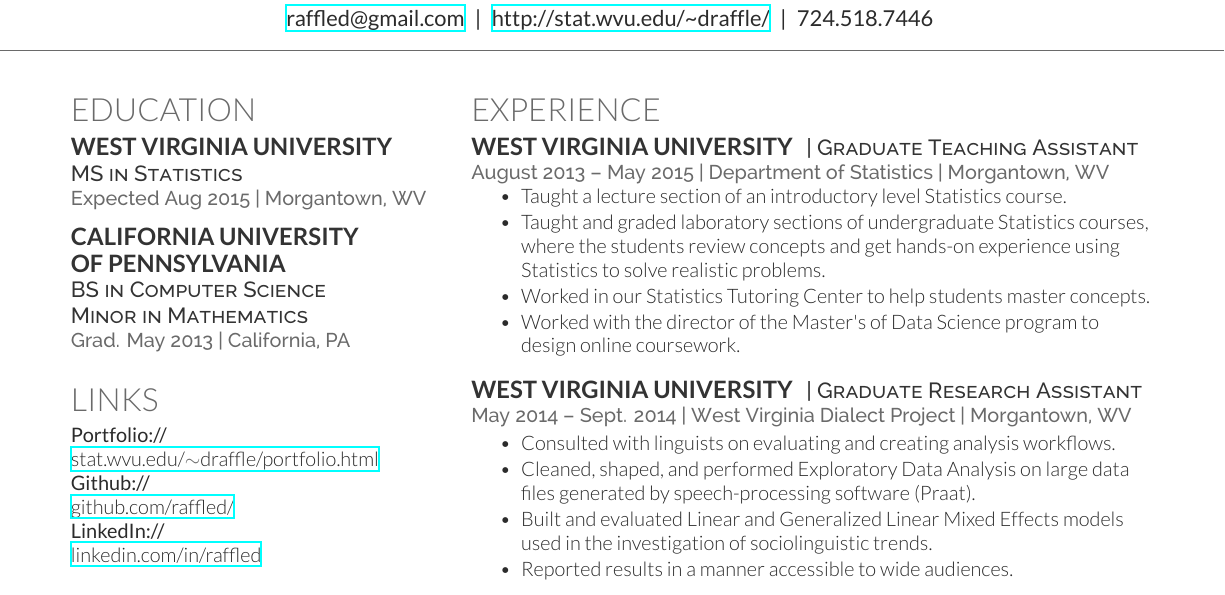
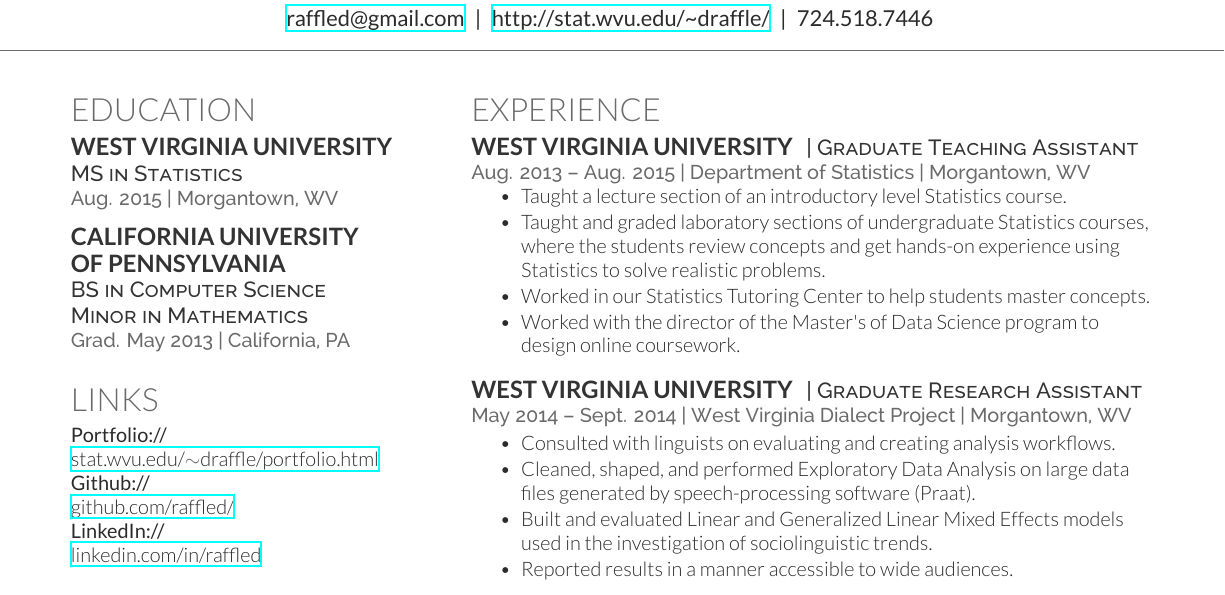
Before and after one commit to raffled/resume, a LaTeX CV (raffle_resume.tex): part of the page, cut so that both start at the same text. The pictures show the PDF file raffle_resume.pdf that the author committed with the source.

Commit message:
updated w/ graduation

```diff
--- a/raffle_resume.tex
+++ b/raffle_resume.tex
@@ -48,7 +48,7 @@
 \section{Education}
 \subsection{West Virginia University}
 \descript{MS in Statistics}
-\location{Expected Aug 2015 | Morgantown, WV}
+\location{Aug. 2015 | Morgantown, WV}
 \sectionspace % Some whitespace after the section
 
 %------------------------------------------------
@@ -154,7 +154,7 @@
 
 \runsubsection{West Virginia University}
 \descript{| Graduate Teaching Assistant}
-\location{August 2013 – May 2015 | Department of Statistics | Morgantown, WV}
+\location{Aug. 2013 – Aug. 2015 | Department of Statistics | Morgantown, WV}
 \vspace{\topsep} % Hacky fix for awkward extra vertical space
 \begin{tightitemize}
 \item Taught a lecture section of an introductory level Statistics course.
```
Also changed, not shown: raffle_resume.pdf, 1 other file.
